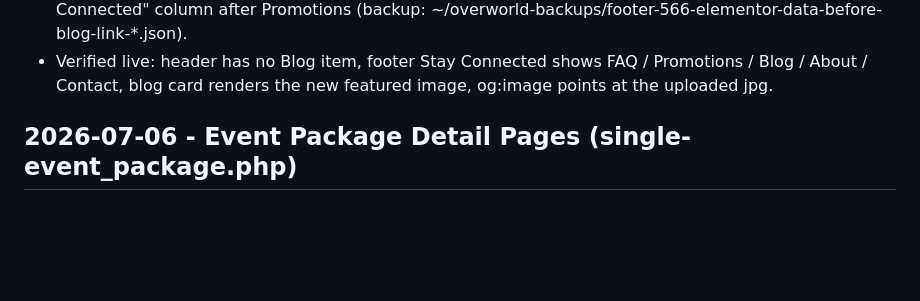
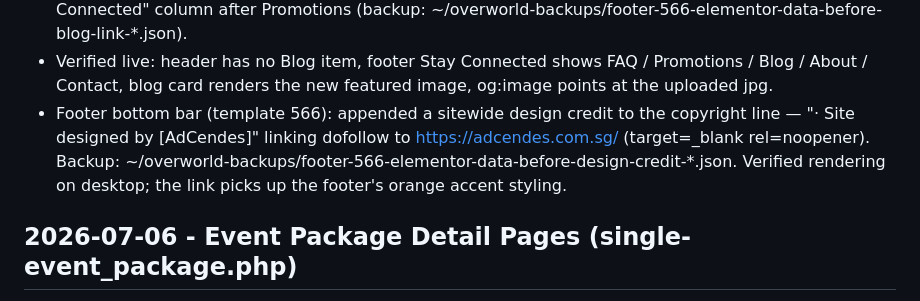
Before and after one commit to jianwongdesign/vr-entertainment, a Markdown page: docs/live-change-log.md, the part around the change. GitHub-like rendering; blank space fills up the shorter version.

Commit message:
Log footer design credit linking to AdCendes
Appended "Site designed by AdCendes" with a dofollow link to
adcendes.com.sg in the footer bottom bar (Elementor template 566).

Co-Authored-By: Claude Fable 5 <noreply@anthropic.com>

```diff
--- a/docs/live-change-log.md
+++ b/docs/live-change-log.md
@@ -69,6 +69,12 @@ Follow-up (same day, per client request):
 - Verified live: header has no Blog item, footer Stay Connected shows
   FAQ / Promotions / Blog / About / Contact, blog card renders the new
   featured image, og:image points at the uploaded jpg.
+- Footer bottom bar (template 566): appended a sitewide design credit to the
+  copyright line — "· Site designed by [AdCendes]" linking dofollow to
+  https://adcendes.com.sg/ (target=_blank rel=noopener). Backup:
+  ~/overworld-backups/footer-566-elementor-data-before-design-credit-*.json.
+  Verified rendering on desktop; the link picks up the footer's orange
+  accent styling.
 
 ## 2026-07-06 - Event Package Detail Pages (single-event_package.php)
 
```
